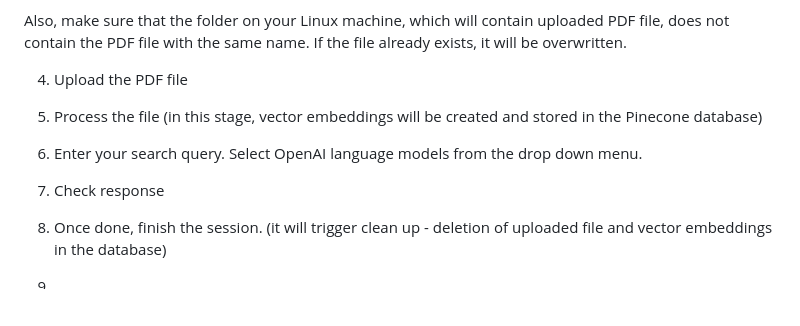
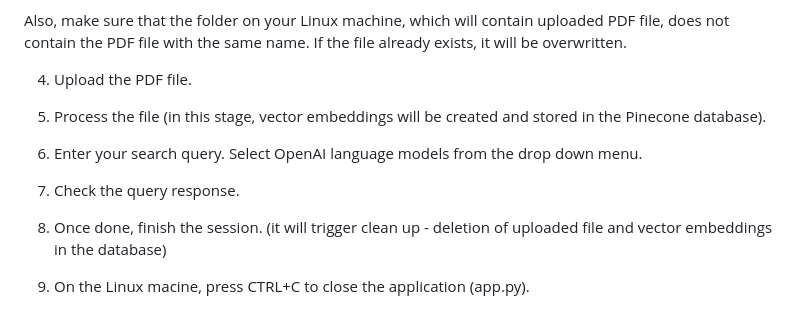
Before and after one commit to mmr116/document-search-using-vector-embeddings-openai-rag, a Markdown page: README.md, the part around the change. Rendered like a GitHub page; blank space fills up the shorter version.

```diff
--- a/README.md
+++ b/README.md
@@ -115,13 +115,14 @@ http://<VM Public IP>:5000/ (for remote access over the internet)
 
 Also, make sure that the folder on your Linux machine, which will contain uploaded PDF file, does not contain the PDF file with the same name. If the file already exists, it will be overwritten.
 
-4. Upload the PDF file
+4. Upload the PDF file.
 
-5. Process the file (in this stage, vector embeddings will be created and stored in the Pinecone database)
+5. Process the file (in this stage, vector embeddings will be created and stored in the Pinecone database).
 
 6. Enter your search query. Select OpenAI language models from the drop down menu.
 
-7. Check response
+7. Check the query response.
 
 8. Once done, finish the session. (it will trigger clean up - deletion of uploaded file and vector embeddings in the database)
-9.
+
+10. On the Linux macine, press CTRL+C to close the application (app.py).
```
